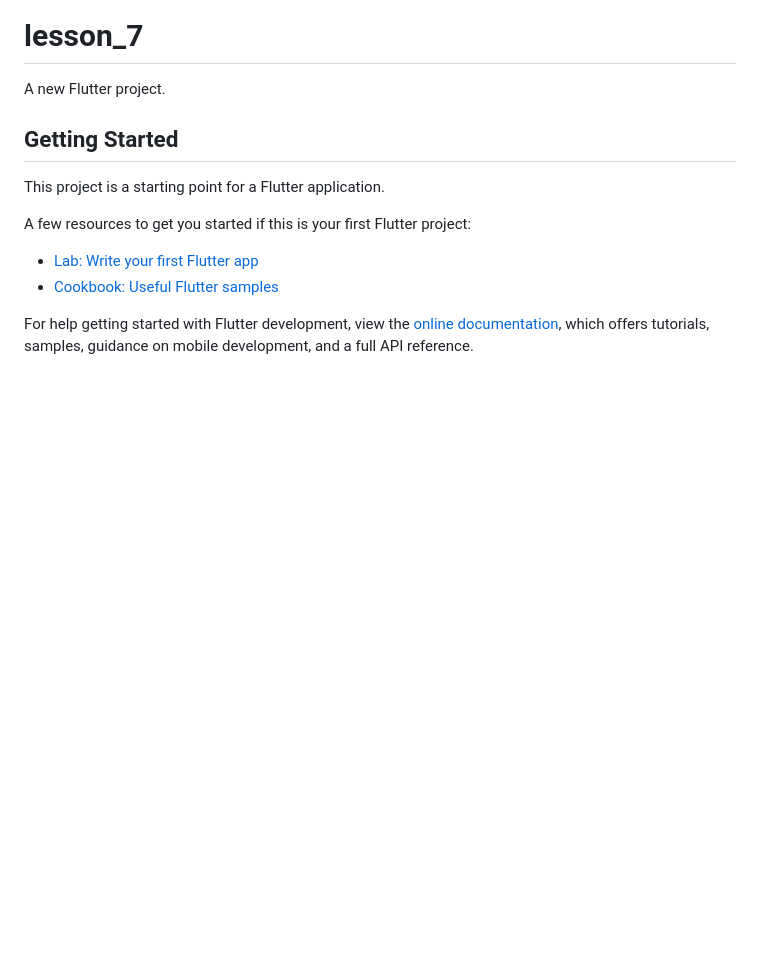
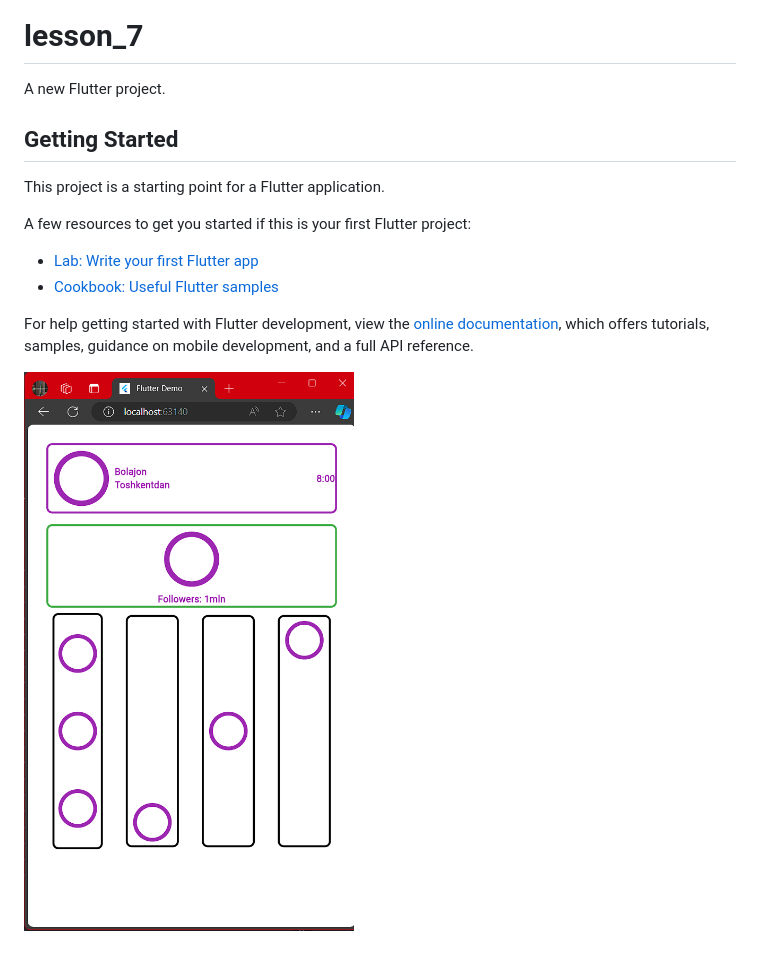
Before and after one commit to TojiddinovMuhammadabdullox/Column-and-Row-Mixes, a Markdown page: README.md, the part around the change. Rendered like a GitHub page; pictures changed too: image.png (added); blank space fills up the shorter version.

```diff
--- a/README.md
+++ b/README.md
@@ -14,3 +14,5 @@ A few resources to get you started if this is your first Flutter project:
 For help getting started with Flutter development, view the
 [online documentation](https://docs.flutter.dev/), which offers tutorials,
 samples, guidance on mobile development, and a full API reference.
+
+![alt text](image.png)
```
